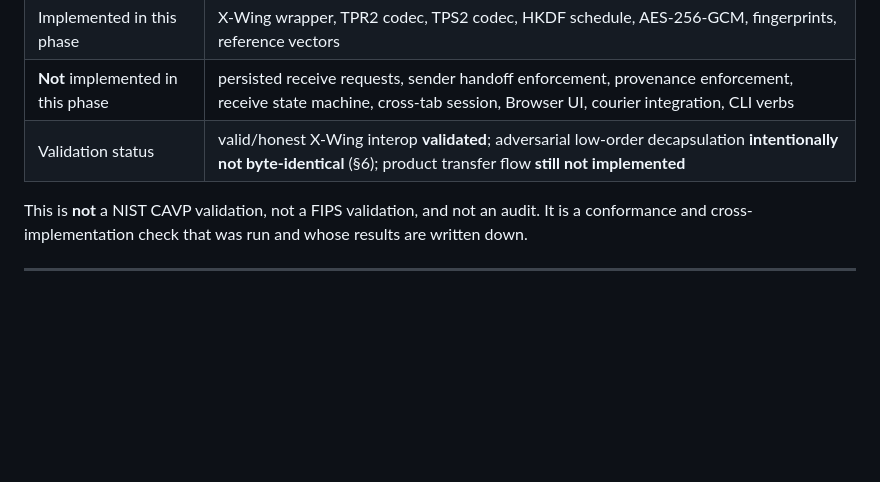
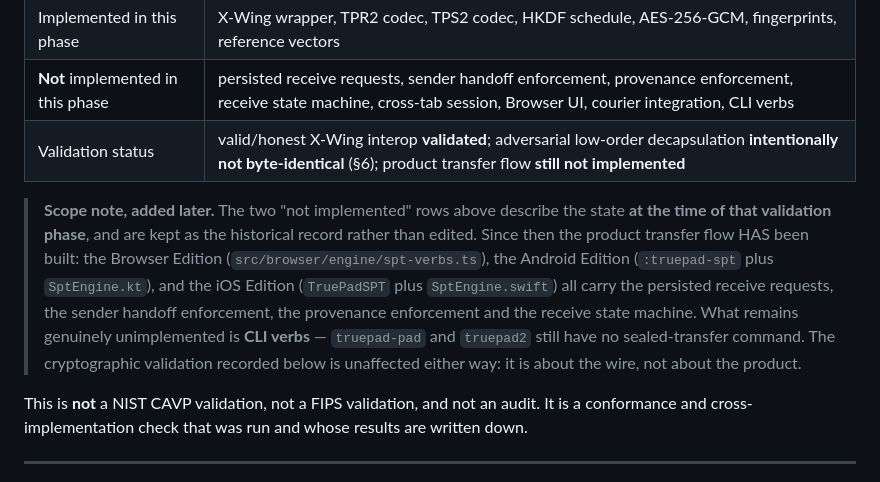
Before and after one commit to systemslibrarian/TruePad, a Markdown page: docs/SEALED-PAD-TRANSFER-VALIDATION.md, the part around the change. Rendered like a GitHub page; blank space fills up the shorter version.

```diff
--- a/docs/SEALED-PAD-TRANSFER-VALIDATION.md
+++ b/docs/SEALED-PAD-TRANSFER-VALIDATION.md
@@ -19,6 +19,17 @@ divergence. It makes no claim beyond what was executed.
 | Implemented in this phase | X-Wing wrapper, TPR2 codec, TPS2 codec, HKDF schedule, AES-256-GCM, fingerprints, reference vectors |
 | **Not** implemented in this phase | persisted receive requests, sender handoff enforcement, provenance enforcement, receive state machine, cross-tab session, Browser UI, courier integration, CLI verbs |
 | Validation status | valid/honest X-Wing interop **validated**; adversarial low-order decapsulation **intentionally not byte-identical** (§6); product transfer flow **still not implemented** |
+
+> **Scope note, added later.** The two "not implemented" rows above describe the
+> state **at the time of that validation phase**, and are kept as the historical
+> record rather than edited. Since then the product transfer flow HAS been built:
+> the Browser Edition (`src/browser/engine/spt-verbs.ts`), the Android Edition
+> (`:truepad-spt` plus `SptEngine.kt`), and the iOS Edition (`TruePadSPT` plus
+> `SptEngine.swift`) all carry the persisted receive requests, the sender handoff
+> enforcement, the provenance enforcement and the receive state machine. What
+> remains genuinely unimplemented is **CLI verbs** — `truepad-pad` and `truepad2`
+> still have no sealed-transfer command. The cryptographic validation recorded
+> below is unaffected either way: it is about the wire, not about the product.
 
 This is **not** a NIST CAVP validation, not a FIPS validation, and not an audit.
 It is a conformance and cross-implementation check that was run and whose
```
Also changed, not shown: docs/MOBILE-3.0-HANDOFF.md (+9 -4 lines), docs/REVIEWER-START-HERE.md (+13 -5 lines).
